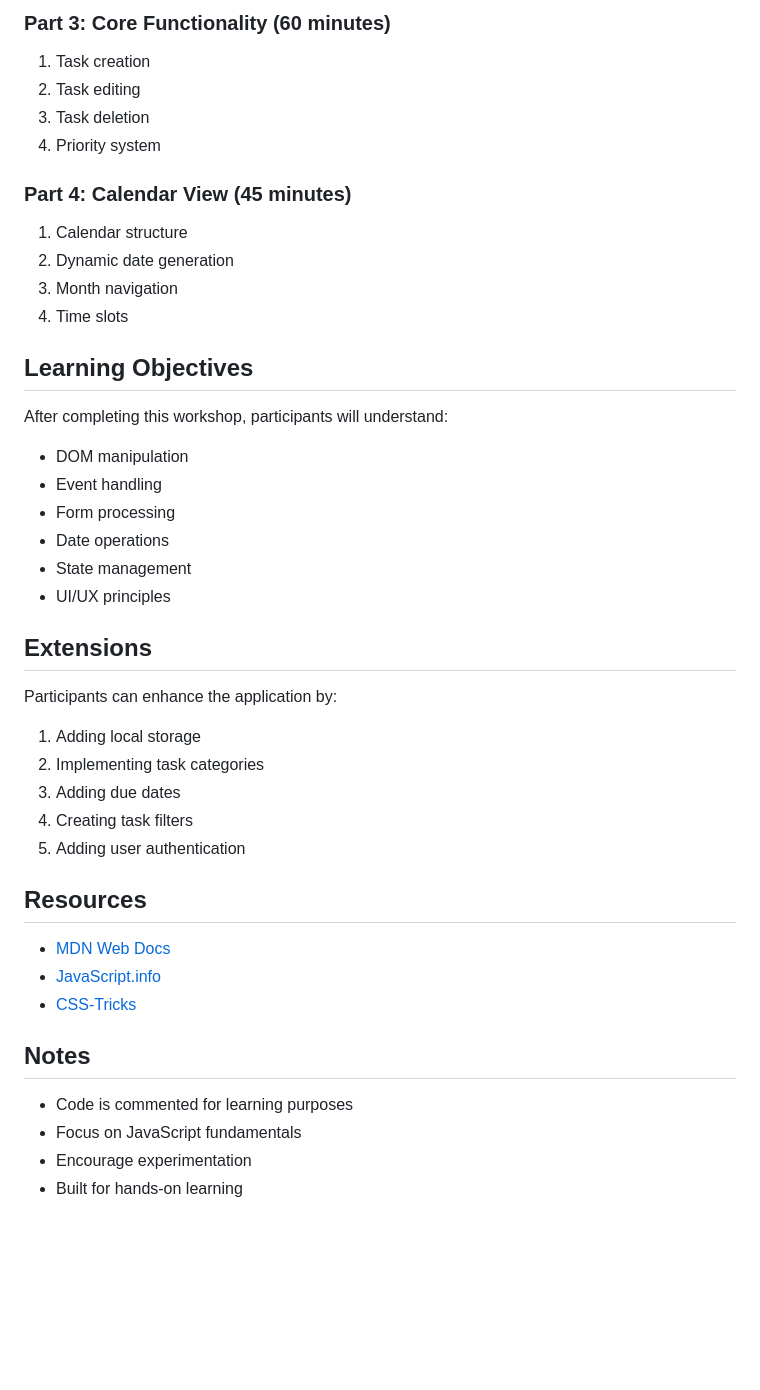
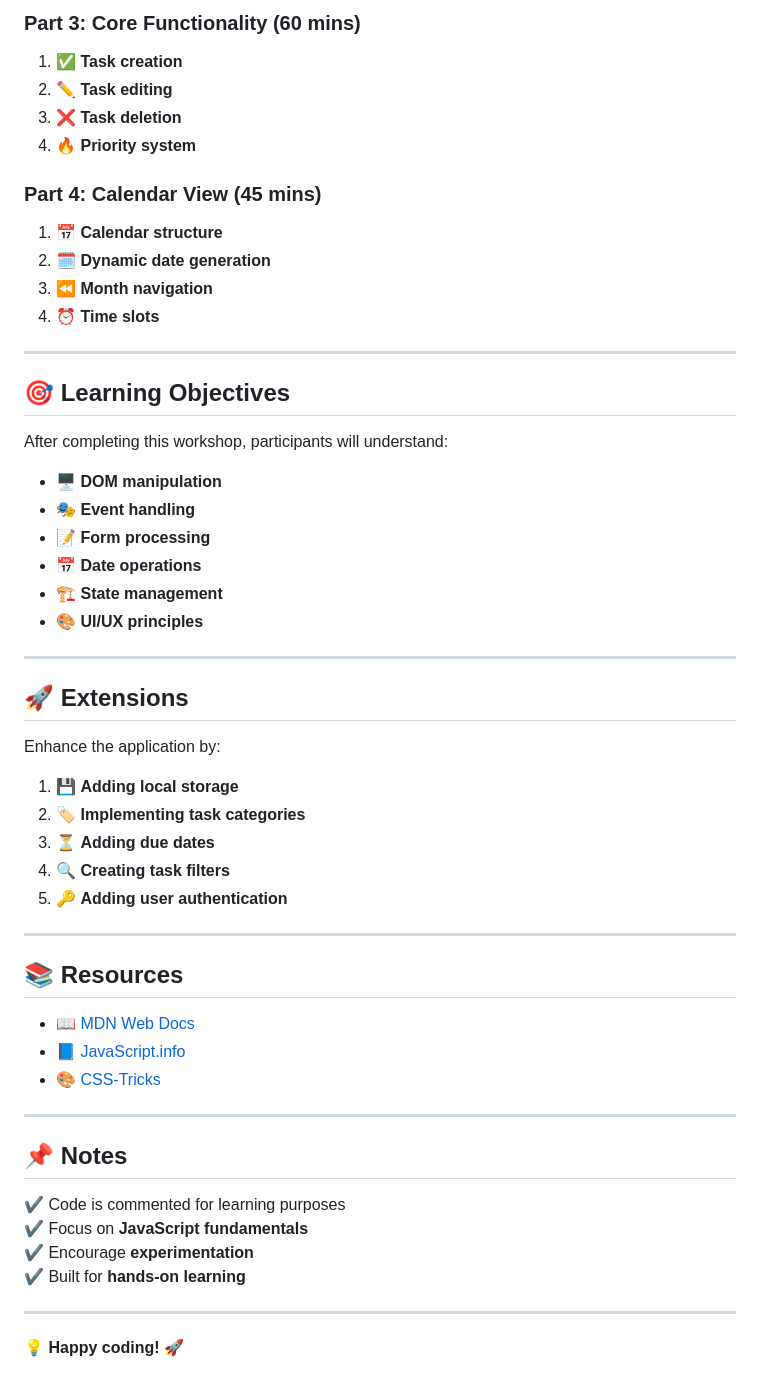
Before and after one commit to stElmitchay/task-manager, a Markdown page: README.md, the part around the change printed below. Rendered like a GitHub page; blank space fills up the shorter version.

```diff
--- a/README.md
+++ b/README.md
@@ -170,44 +169,56 @@ generateCalendarDays(new Date());
 
-### Part 3: Core Functionality (60 minutes)
-1. Task creation
-2. Task editing
-3. Task deletion
-4. Priority system
+### **Part 3: Core Functionality (60 mins)**
+1. ✅ **Task creation**
+2. ✏️ **Task editing**
+3. ❌ **Task deletion**
+4. 🔥 **Priority system**
 
-### Part 4: Calendar View (45 minutes)
-1. Calendar structure
-2. Dynamic date generation
-3. Month navigation
-4. Time slots
+### **Part 4: Calendar View (45 mins)**
+1. 📅 **Calendar structure**
+2. 🗓️ **Dynamic date generation**
+3. ⏪ **Month navigation**
+4. ⏰ **Time slots**
 
-## Learning Objectives
+---
+
+## 🎯 Learning Objectives
 
 After completing this workshop, participants will understand:
-- DOM manipulation
-- Event handling
-- Form processing
-- Date operations
-- State management
-- UI/UX principles
+- 🖥️ **DOM manipulation**
+- 🎭 **Event handling**
+- 📝 **Form processing**
+- 📅 **Date operations**
+- 🏗️ **State management**
+- 🎨 **UI/UX principles**
 
-## Extensions
+---
 
-Participants can enhance the application by:
-1. Adding local storage
-2. Implementing task categories
-3. Adding due dates
-4. Creating task filters
-5. Adding user authentication
+## 🚀 Extensions
 
-## Resources
+Enhance the application by:
+1. 💾 **Adding local storage**
+2. 🏷️ **Implementing task categories**
+3. ⏳ **Adding due dates**
+4. 🔍 **Creating task filters**
+5. 🔑 **Adding user authentication**
 
-- [MDN Web Docs](https://developer.mozilla.org)
-- [JavaScript.info](https://javascript.info)
-- [CSS-Tricks](https://css-tricks.com)
+---
 
-## Notes
+## 📚 Resources
 
-- Code is commented for learning purposes
-- Focus on JavaScript fundamentals
-- Encourage experimentation
-- Built for hands-on learning
+- 📖 [MDN Web Docs](https://developer.mozilla.org)
+- 📘 [JavaScript.info](https://javascript.info)
+- 🎨 [CSS-Tricks](https://css-tricks.com)
+
+---
+
+## 📌 Notes
+
+✔️ Code is commented for learning purposes
+✔️ Focus on **JavaScript fundamentals**
+✔️ Encourage **experimentation**
+✔️ Built for **hands-on learning**
+
+---
+
+💡 **Happy coding! 🚀**
```
Also changed, not shown: other parts of README.md (+128 -129 lines).
